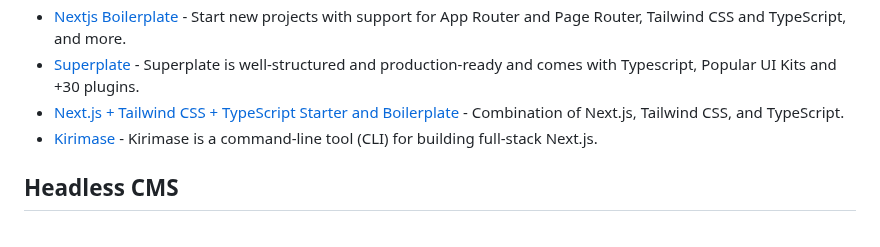
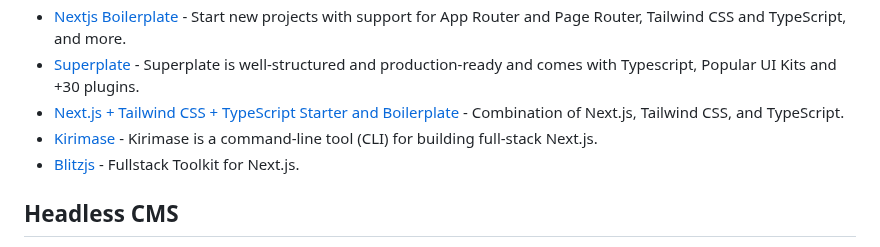
Before and after one commit to officialrajdeepsingh/awesome-nextjs, a Markdown page: README.md, the part around the change. Drawn GitHub-style.

Commit message:
adding blitzjs in list

```diff
--- a/README.md
+++ b/README.md
@@ -100,6 +100,7 @@ To stay updated, follow the GitHub Repository and give our repository a star. Th
 - [Superplate](https://github.com/pankod/superplate) - Superplate is well-structured and production-ready and comes with Typescript, Popular UI Kits and +30 plugins.
 - [Next.js + Tailwind CSS + TypeScript Starter and Boilerplate](https://github.com/theodorusclarence/ts-nextjs-tailwind-starter) - Combination of Next.js, Tailwind CSS, and TypeScript.
 - [Kirimase](https://kirimase.dev) - Kirimase is a command-line tool (CLI) for building full-stack Next.js.
+- [Blitzjs](https://blitzjs.com) - Fullstack Toolkit for Next.js.
 
 ## Headless CMS
 
```
